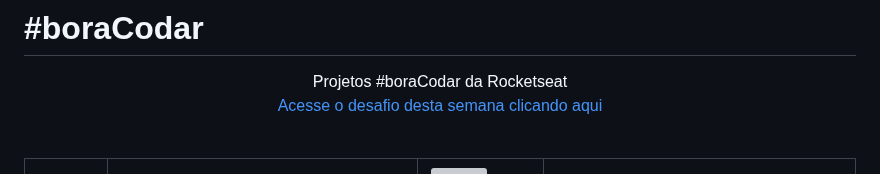
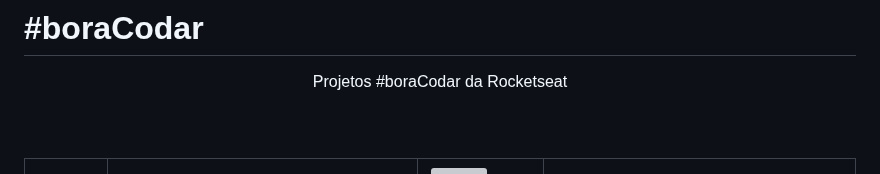
Before and after one commit to elilourenco/newchallengue, a Markdown page: README.md, the part around the change. GitHub-like rendering; grey boxes are pictures that could not be loaded.

```diff
--- a/README.md
+++ b/README.md
@@ -2,7 +2,7 @@
 
 <p align="center">
     Projetos #boraCodar da Rocketseat <br>
-    <a href="https://boracodar.dev">Acesse o desafio desta semana clicando aqui</a><br>
+    <a href="https://boracodar.dev"></a><br>
     <br><table>
     <thead>
         <tr>
```
